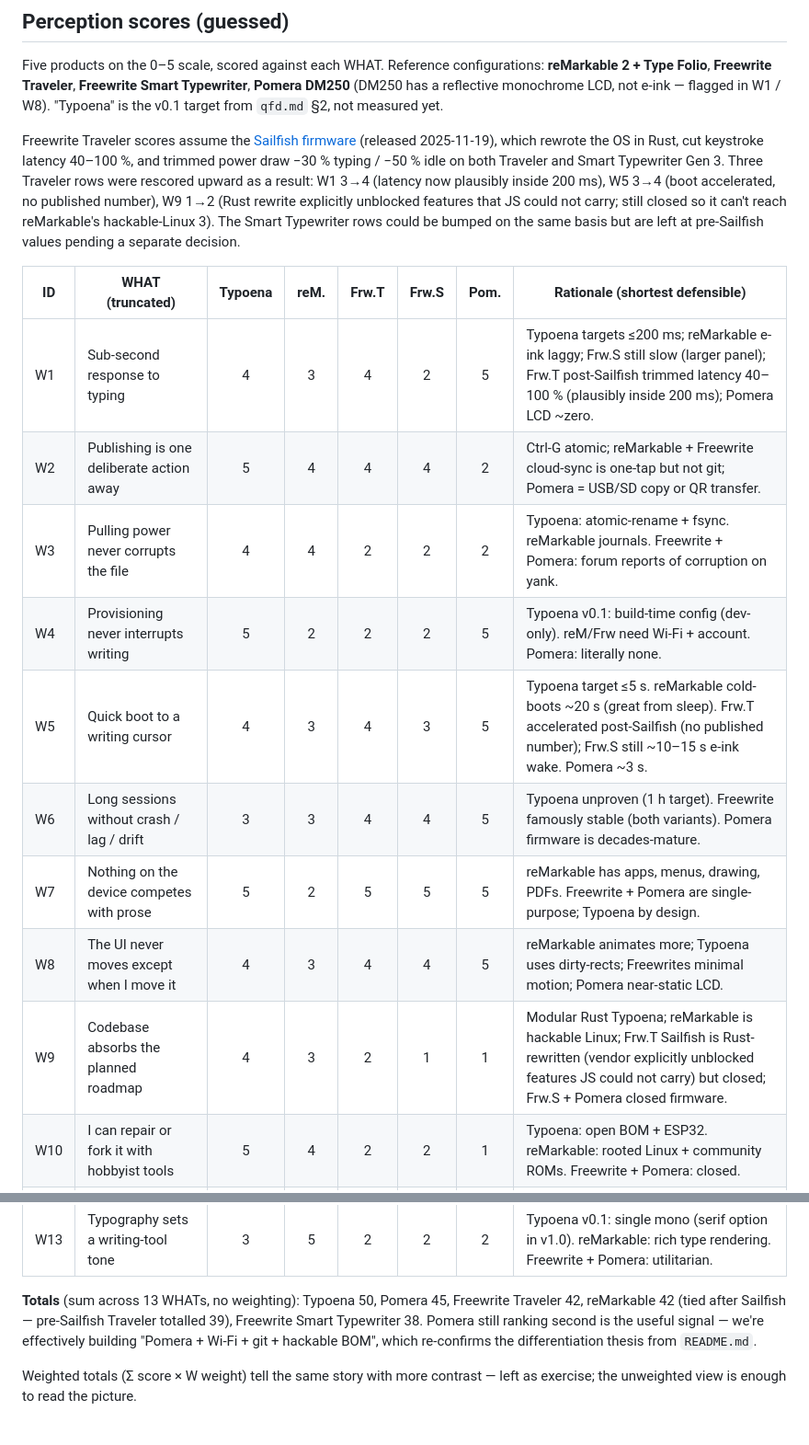
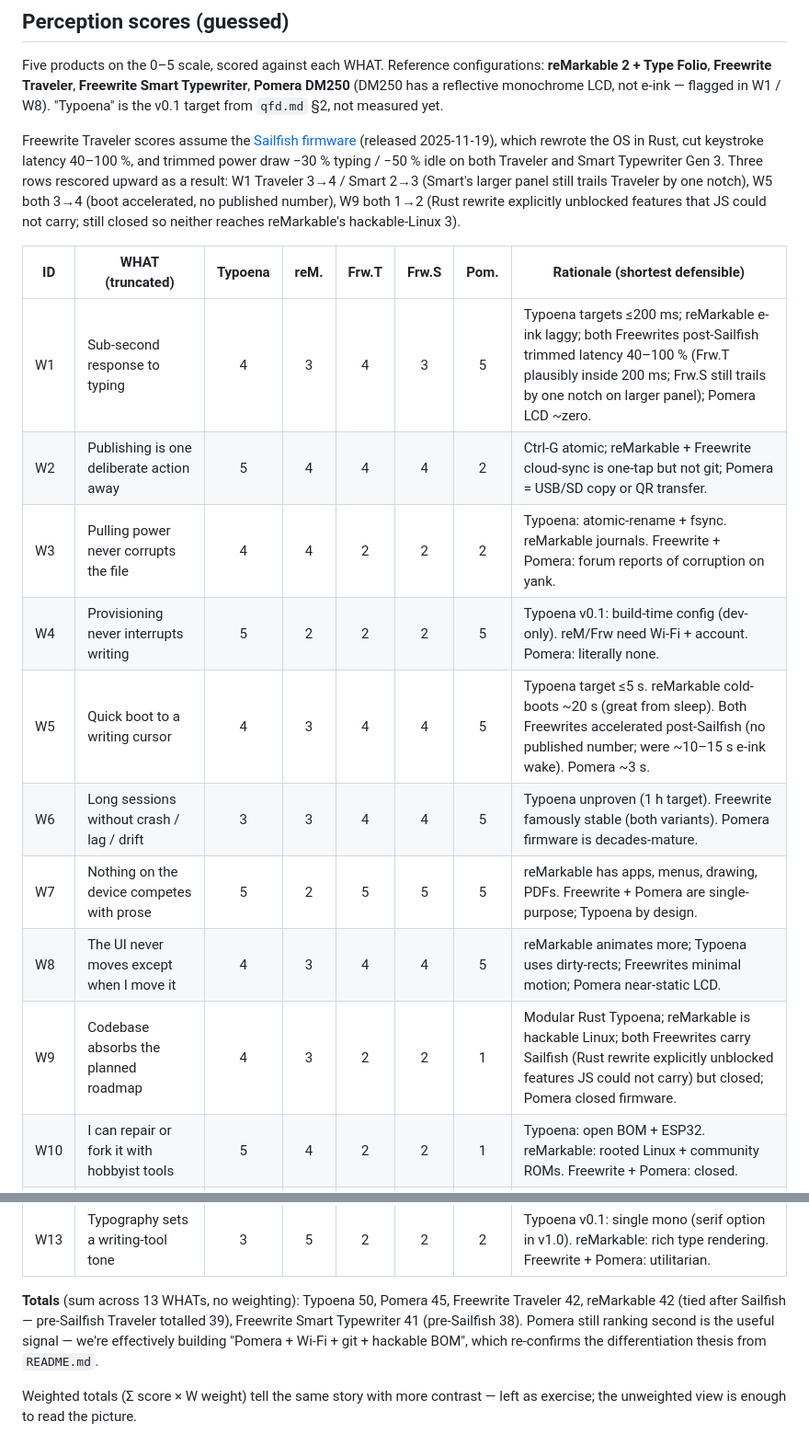
Before and after one commit to jcalixte/typewriter, a Markdown page: docs/quality-house.md, 2 parts joined by grey strips. Shown at 92% size. GitHub-like rendering.

Commit message:
docs(quality-house): extend Sailfish rescore to Smart Typewriter
Sailfish ships on Smart Typewriter Gen 3 as well as Traveler, so the
same firmware-driven bumps apply: W1 2→3 (Smart still trails Traveler
by one notch on panel size), W5 3→4, W9 1→2. Smart total 38 → 41.

```diff
--- a/docs/quality-house.md
+++ b/docs/quality-house.md
@@ -575,25 +575,24 @@ Freewrite Traveler scores assume the
 [Sailfish firmware](https://getfreewrite.com/blogs/writing-success/freewrite-sailfish-firmware)
 (released 2025-11-19), which rewrote the OS in Rust, cut keystroke latency
 40–100 %, and trimmed power draw −30 % typing / −50 % idle on both
-Traveler and Smart Typewriter Gen 3. Three Traveler rows were rescored
-upward as a result: W1 3→4 (latency now plausibly inside 200 ms), W5 3→4
-(boot accelerated, no published number), W9 1→2 (Rust rewrite explicitly
-unblocked features that JS could not carry; still closed so it can't
-reach reMarkable's hackable-Linux 3). The Smart Typewriter rows could be
-bumped on the same basis but are left at pre-Sailfish values pending a
-separate decision.
+Traveler and Smart Typewriter Gen 3. Three rows rescored upward as a
+result: W1 Traveler 3→4 / Smart 2→3 (Smart's larger panel still trails
+Traveler by one notch), W5 both 3→4 (boot accelerated, no published
+number), W9 both 1→2 (Rust rewrite explicitly unblocked features that
+JS could not carry; still closed so neither reaches reMarkable's
+hackable-Linux 3).
 
 | ID  | WHAT (truncated)                                | Typoena | reM. | Frw.T | Frw.S | Pom. | Rationale (shortest defensible)                                                                                              |
 | --- | ----------------------------------------------- | :--: | :--: | :---: | :---: | :--: | ---------------------------------------------------------------------------------------------------------------------------- |
-| W1  | Sub-second response to typing                   |  4   |  3   |   4   |   2   |  5   | Typoena targets ≤200 ms; reMarkable e-ink laggy; Frw.S still slow (larger panel); Frw.T post-Sailfish trimmed latency 40–100 % (plausibly inside 200 ms); Pomera LCD ~zero. |
+| W1  | Sub-second response to typing                   |  4   |  3   |   4   |   3   |  5   | Typoena targets ≤200 ms; reMarkable e-ink laggy; both Freewrites post-Sailfish trimmed latency 40–100 % (Frw.T plausibly inside 200 ms; Frw.S still trails by one notch on larger panel); Pomera LCD ~zero. |
 | W2  | Publishing is one deliberate action away        |  5   |  4   |   4   |   4   |  2   | Ctrl-G atomic; reMarkable + Freewrite cloud-sync is one-tap but not git; Pomera = USB/SD copy or QR transfer.                |
 | W3  | Pulling power never corrupts the file           |  4   |  4   |   2   |   2   |  2   | Typoena: atomic-rename + fsync. reMarkable journals. Freewrite + Pomera: forum reports of corruption on yank.                   |
 | W4  | Provisioning never interrupts writing           |  5   |  2   |   2   |   2   |  5   | Typoena v0.1: build-time config (dev-only). reM/Frw need Wi-Fi + account. Pomera: literally none.                               |
-| W5  | Quick boot to a writing cursor                  |  4   |  3   |   4   |   3   |  5   | Typoena target ≤5 s. reMarkable cold-boots ~20 s (great from sleep). Frw.T accelerated post-Sailfish (no published number); Frw.S still ~10–15 s e-ink wake. Pomera ~3 s. |
+| W5  | Quick boot to a writing cursor                  |  4   |  3   |   4   |   4   |  5   | Typoena target ≤5 s. reMarkable cold-boots ~20 s (great from sleep). Both Freewrites accelerated post-Sailfish (no published number; were ~10–15 s e-ink wake). Pomera ~3 s. |
 | W6  | Long sessions without crash / lag / drift       |  3   |  3   |   4   |   4   |  5   | Typoena unproven (1 h target). Freewrite famously stable (both variants). Pomera firmware is decades-mature.                    |
 | W7  | Nothing on the device competes with prose       |  5   |  2   |   5   |   5   |  5   | reMarkable has apps, menus, drawing, PDFs. Freewrite + Pomera are single-purpose; Typoena by design.                            |
 | W8  | The UI never moves except when I move it        |  4   |  3   |   4   |   4   |  5   | reMarkable animates more; Typoena uses dirty-rects; Freewrites minimal motion; Pomera near-static LCD.                          |
-| W9  | Codebase absorbs the planned roadmap            |  4   |  3   |   2   |   1   |  1   | Modular Rust Typoena; reMarkable is hackable Linux; Frw.T Sailfish is Rust-rewritten (vendor explicitly unblocked features JS could not carry) but closed; Frw.S + Pomera closed firmware. |
+| W9  | Codebase absorbs the planned roadmap            |  4   |  3   |   2   |   2   |  1   | Modular Rust Typoena; reMarkable is hackable Linux; both Freewrites carry Sailfish (Rust rewrite explicitly unblocked features JS could not carry) but closed; Pomera closed firmware. |
 | W10 | I can repair or fork it with hobbyist tools     |  5   |  4   |   2   |   2   |  1   | Typoena: open BOM + ESP32. reMarkable: rooted Linux + community ROMs. Freewrite + Pomera: closed.                               |
 | W11 | Multi-day battery life (v0.8 onward)            |  1   |  5   |   5   |   5   |  4   | Typoena v0.1 = wall-powered (battery deferred). reMarkable + both Freewrites legendary (~4 weeks; Sailfish trimmed −30 % typing / −50 % idle). Pomera ~24 h. |
 | W12 | Local-only files coexist with git scope         |  3   |  1   |   2   |   2   |  3   | Typoena v0.5+ design. reMarkable cloud-only. Freewrites have local + Postbox but no VCS. Pomera = pure local.                   |
@@ -601,9 +600,9 @@ separate decision.
 
 **Totals** (sum across 13 WHATs, no weighting): Typoena 50, Pomera 45,
 Freewrite Traveler 42, reMarkable 42 (tied after Sailfish — pre-Sailfish
-Traveler totalled 39), Freewrite Smart Typewriter 38. Pomera still
-ranking second is the useful signal — we're effectively building
-"Pomera + Wi-Fi + git + hackable BOM", which re-confirms the
+Traveler totalled 39), Freewrite Smart Typewriter 41 (pre-Sailfish 38).
+Pomera still ranking second is the useful signal — we're effectively
+building "Pomera + Wi-Fi + git + hackable BOM", which re-confirms the
 differentiation thesis from `README.md`.
 
 Weighted totals (Σ score × W weight) tell the same story with more
```
Also changed, not shown: other parts of docs/quality-house.md (+3 -3 lines).
